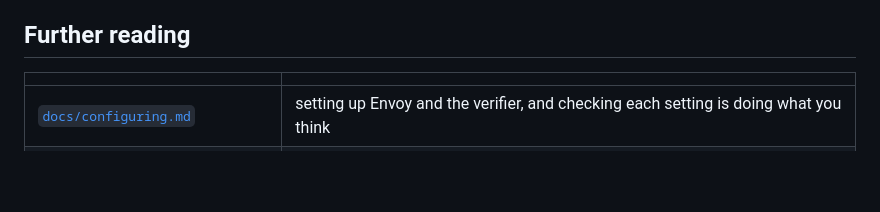
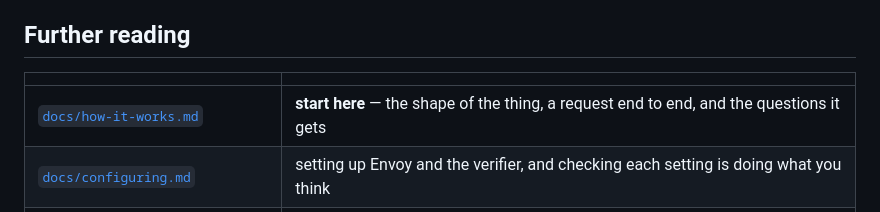
Before and after one commit to 0xfreak0/sui-x402-verifier, a Markdown page: README.md, the part around the change. GitHub-like rendering; blank space fills up the shorter version.

```diff
--- a/README.md
+++ b/README.md
@@ -633,6 +633,7 @@ than estimating it.
 
 | | |
 |---|---|
+| [`docs/how-it-works.md`](docs/how-it-works.md) | **start here** — the shape of the thing, a request end to end, and the questions it gets |
 | [`docs/configuring.md`](docs/configuring.md) | setting up Envoy and the verifier, and checking each setting is doing what you think |
 | [`docs/sui-scheme-conformance.md`](docs/sui-scheme-conformance.md) | line-by-line audit against the Sui `exact` scheme, both payment paths |
 | [`docs/settlement-failure.md`](docs/settlement-failure.md) | what happens when settlement fails after the resource was served, and what should be built |
```
Also changed, not shown: docs/how-it-works.md (added, +165 -0 lines).
